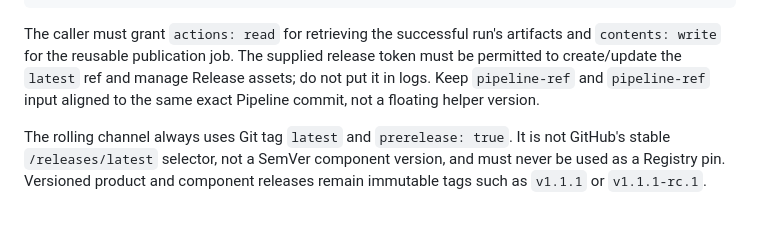
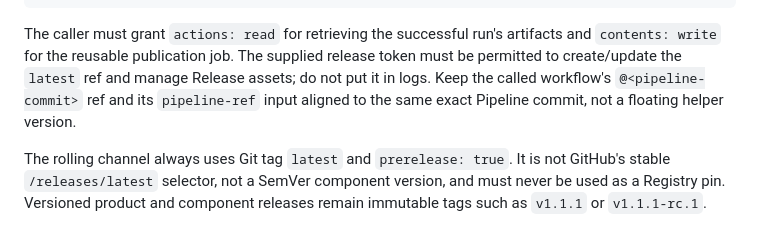
Before and after one commit to m-mdy-m/pipeline, a Markdown page: docs/releases.md, the part around the change. Drawn GitHub-style.

Commit message:
docs(release): clarify shared Pipeline ref pinning

```diff
--- a/docs/releases.md
+++ b/docs/releases.md
@@ -250,7 +250,7 @@ jobs:
       release-token: ${{ secrets.CDIN_RELEASE_TOKEN }}
 ~~~
 
-The caller must grant `actions: read` for retrieving the successful run's artifacts and `contents: write` for the reusable publication job. The supplied release token must be permitted to create/update the `latest` ref and manage Release assets; do not put it in logs. Keep `pipeline-ref` and `pipeline-ref` input aligned to the same exact Pipeline commit, not a floating helper version.
+The caller must grant `actions: read` for retrieving the successful run's artifacts and `contents: write` for the reusable publication job. The supplied release token must be permitted to create/update the `latest` ref and manage Release assets; do not put it in logs. Keep the called workflow's `@<pipeline-commit>` ref and its `pipeline-ref` input aligned to the same exact Pipeline commit, not a floating helper version.
 
 The rolling channel always uses Git tag `latest` and `prerelease: true`. It is not GitHub's stable `/releases/latest` selector, not a SemVer component version, and must never be used as a Registry pin. Versioned product and component releases remain immutable tags such as `v1.1.1` or `v1.1.1-rc.1`.
 
```
